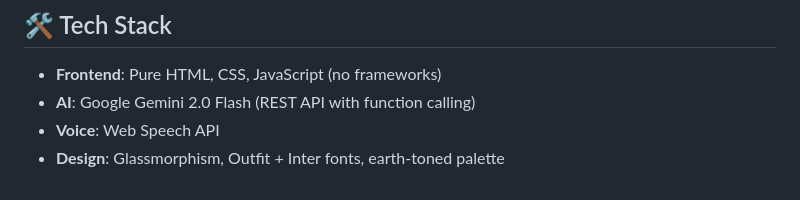
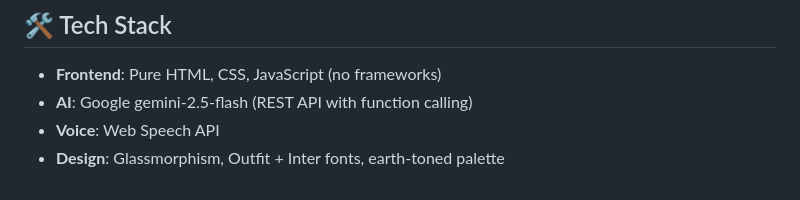
Before and after one commit to sachin0612/promptwars_google, a Markdown page: README.md, the part around the change. GitHub-like rendering.

Commit message:
third_message

```diff
--- a/README.md
+++ b/README.md
@@ -66,6 +66,6 @@ Farmer Input (text/voice/photo)
 ## 🛠️ Tech Stack
 
 - **Frontend**: Pure HTML, CSS, JavaScript (no frameworks)
-- **AI**: Google Gemini 2.0 Flash (REST API with function calling)
+- **AI**: Google gemini-2.5-flash (REST API with function calling)
 - **Voice**: Web Speech API
 - **Design**: Glassmorphism, Outfit + Inter fonts, earth-toned palette
```
